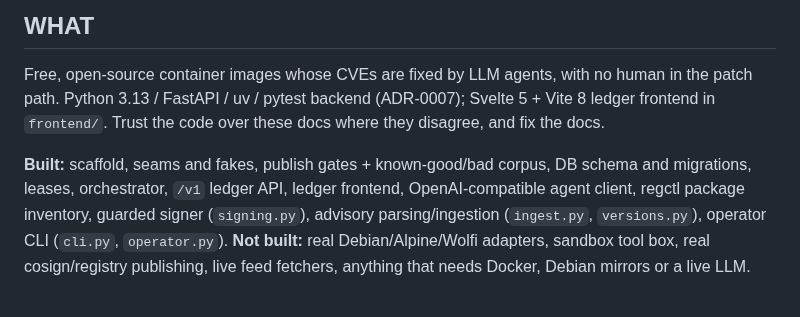
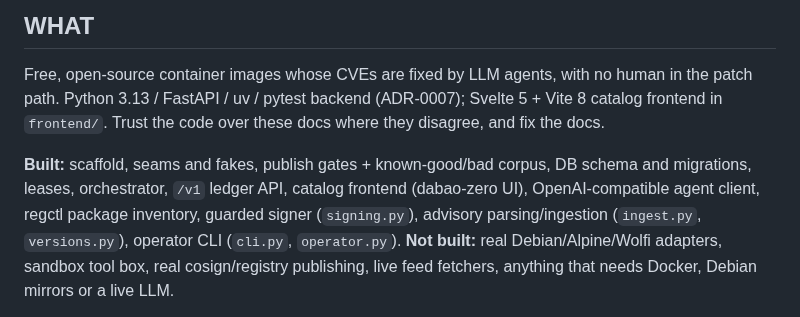
Before and after one commit to dabao-zero/dabao-zero, a Markdown page: AGENTS.md, the part around the change. Rendered like a GitHub page.

```diff
--- a/AGENTS.md
+++ b/AGENTS.md
@@ -3,10 +3,10 @@
 ## WHAT
 Free, open-source container images whose CVEs are fixed by LLM agents, with no human in the
 patch path. Python 3.13 / FastAPI / uv / pytest backend (ADR-0007); Svelte 5 + Vite 8
-ledger frontend in `frontend/`. Trust the code over these docs where they disagree, and fix the docs.
+catalog frontend in `frontend/`. Trust the code over these docs where they disagree, and fix the docs.
 
 **Built:** scaffold, seams and fakes, publish gates + known-good/bad corpus, DB schema and migrations,
-leases, orchestrator, `/v1` ledger API, ledger frontend, OpenAI-compatible agent client,
+leases, orchestrator, `/v1` ledger API, catalog frontend (dabao-zero UI), OpenAI-compatible agent client,
 regctl package inventory, guarded signer (`signing.py`), advisory parsing/ingestion (`ingest.py`,
 `versions.py`), operator CLI (`cli.py`, `operator.py`). **Not built:** real Debian/Alpine/Wolfi
 adapters, sandbox tool box, real cosign/registry publishing, live feed fetchers, anything that
```
Also changed, not shown: README.md (+3 -1 lines), TASKS.md (+1 -1 lines), docs/img/image-demo.png (added), docs/img/ledger-demo.png.
